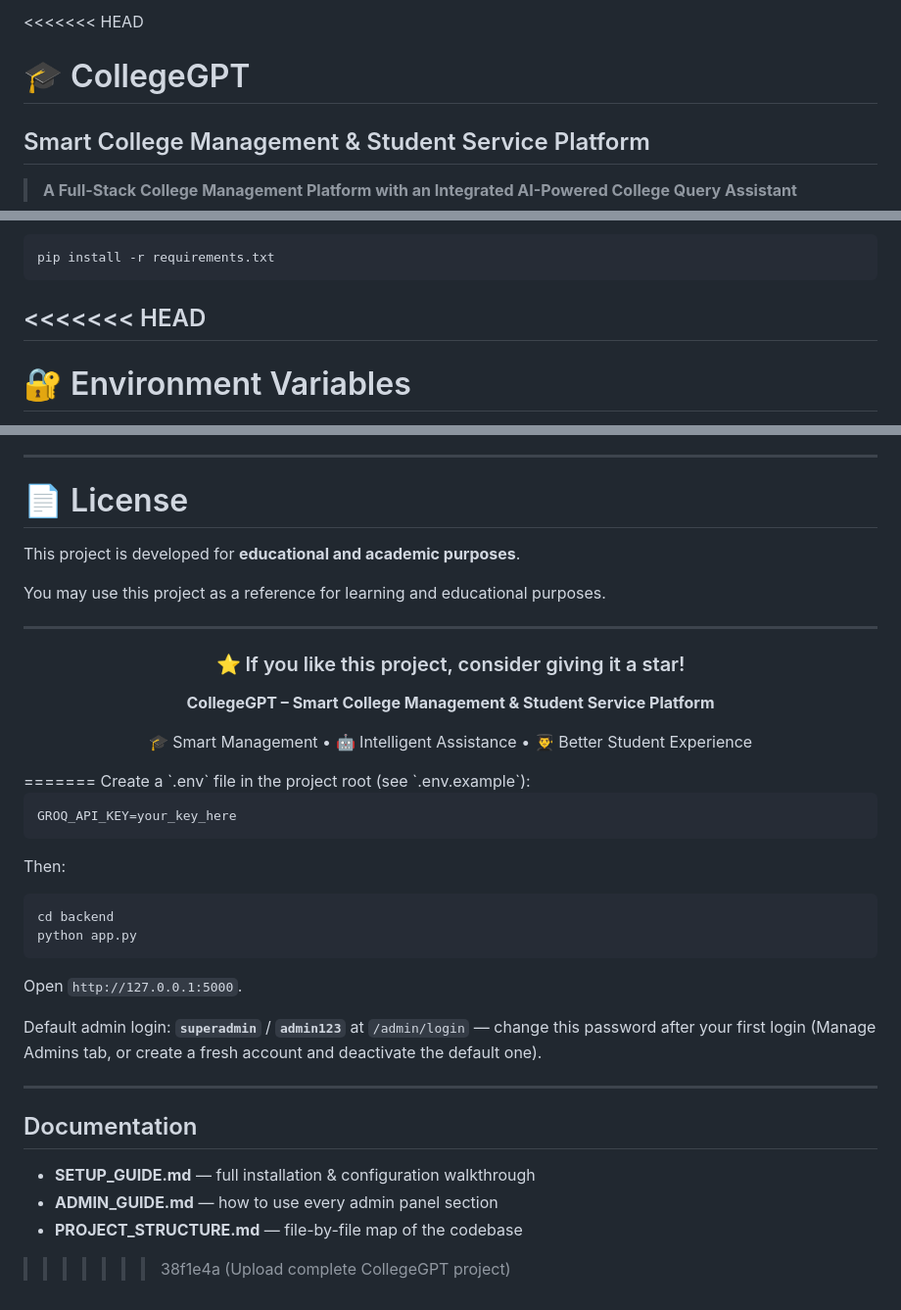
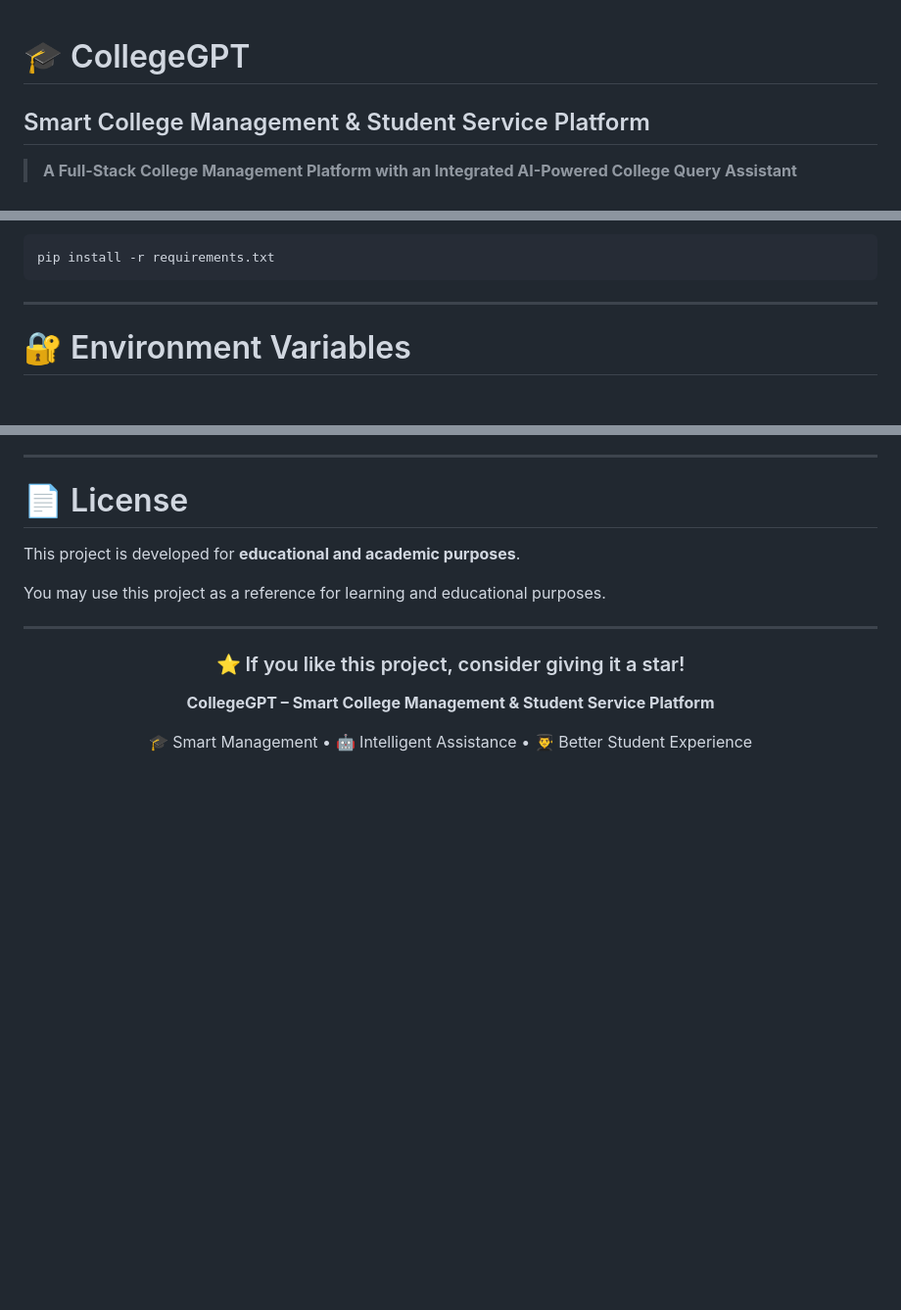
Before and after one commit to MasiHasanali17/CollegeGPT-Smart-College-Management-Student-Service-Platform, a Markdown page: README.md, 3 parts joined by grey strips. Shown at 98% size. GitHub-like rendering; blank space fills up the shorter version.

````diff
--- a/README.md
+++ b/README.md
@@ -1,4 +1,3 @@
-<<<<<<< HEAD
 # 🎓 CollegeGPT
 
 ## Smart College Management & Student Service Platform
@@ -809,7 +744,6 @@ See **SETUP_GUIDE.md** for full step-by-step instructions. Short version:
 pip install -r requirements.txt
 ```
 
-<<<<<<< HEAD
 ---
 
 # 🔐 Environment Variables
@@ -1132,31 +1066,3 @@ You may use this project as a reference for learning and educational purposes.
 🎓 Smart Management • 🤖 Intelligent Assistance • 👨‍🎓 Better Student Experience
 
 </div>
-=======
-Create a `.env` file in the project root (see `.env.example`):
-
-```
-GROQ_API_KEY=your_key_here
-```
-
-Then:
-
-```bash
-cd backend
-python app.py
-```
-
-Open `http://127.0.0.1:5000`.
-
-Default admin login: **`superadmin`** / **`admin123`** at `/admin/login` — change this
-password after your first login (Manage Admins tab, or create a fresh account and
-deactivate the default one).
-
----
-
-## Documentation
-
-- **SETUP_GUIDE.md** — full installation & configuration walkthrough
-- **ADMIN_GUIDE.md** — how to use every admin panel section
-- **PROJECT_STRUCTURE.md** — file-by-file map of the codebase
->>>>>>> 38f1e4a (Upload complete CollegeGPT project)
````
Also changed, not shown: other parts of README.md (+15 -79 lines).
